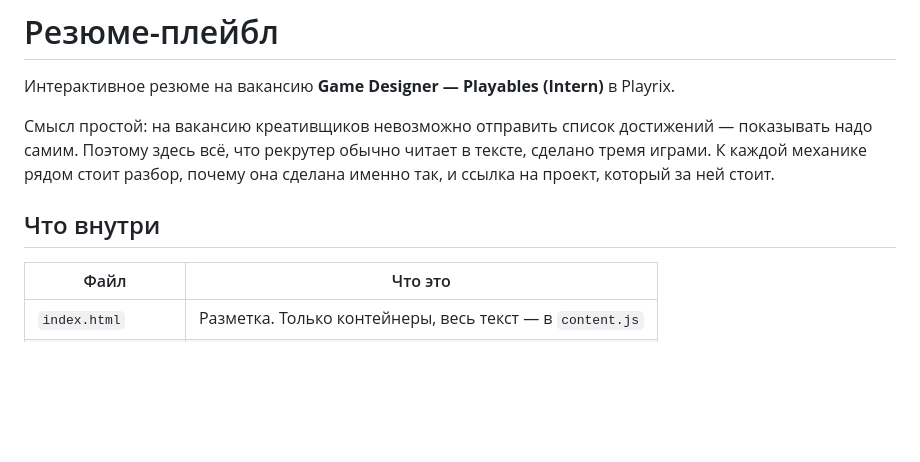
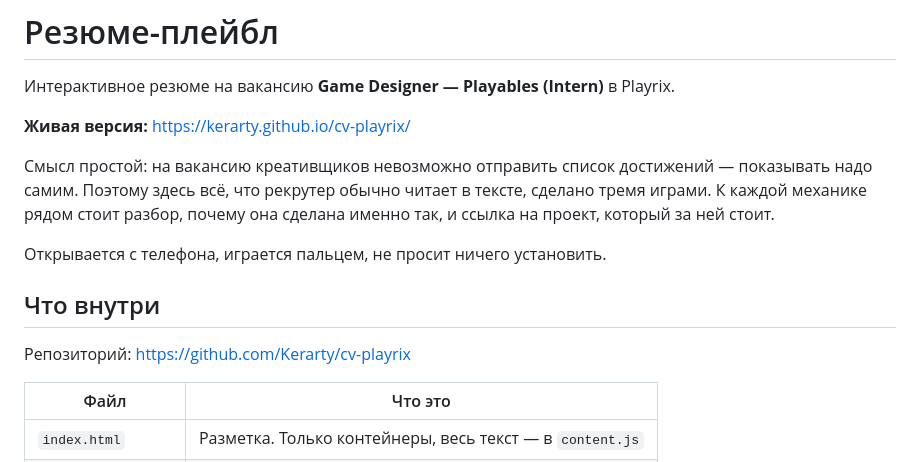
Before and after one commit to Kerarty/cv-playrix, a Markdown page: README.md, the part around the change. Drawn GitHub-style; blank space fills up the shorter version.

Commit message:
Ссылка на живую версию в README
Без неё репозиторий приходилось открывать, чтобы понять, что вообще можно
посмотреть. Теперь адрес сразу наверху и адрес исходников ниже.

```diff
--- a/README.md
+++ b/README.md
@@ -1,13 +1,19 @@
 # Резюме-плейбл
 
 Интерактивное резюме на вакансию **Game Designer — Playables (Intern)** в Playrix.
+
+**Живая версия:** https://kerarty.github.io/cv-playrix/
 
 Смысл простой: на вакансию креативщиков невозможно отправить список достижений —
 показывать надо самим. Поэтому здесь всё, что рекрутер обычно читает в тексте,
 сделано тремя играми. К каждой механике рядом стоит разбор, почему она
 сделана именно так, и ссылка на проект, который за ней стоит.
 
+Открывается с телефона, играется пальцем, не просит ничего установить.
+
 ## Что внутри
+
+Репозиторий: https://github.com/Kerarty/cv-playrix
 
 | Файл | Что это |
 |---|---|
```
